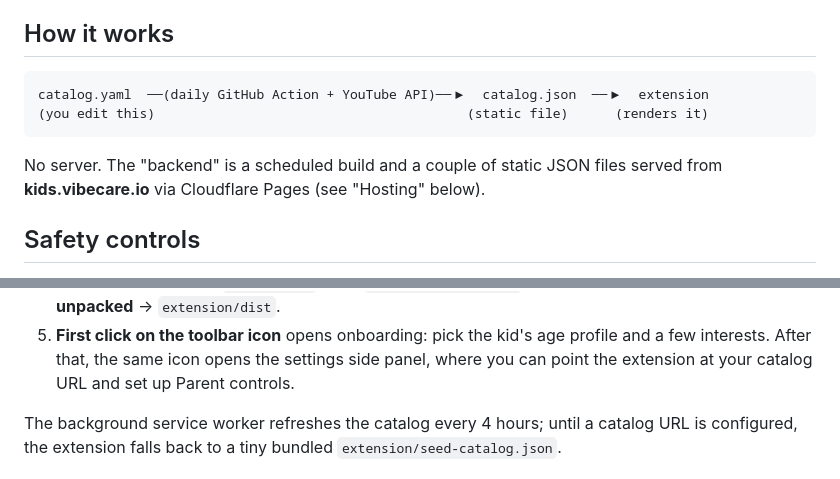
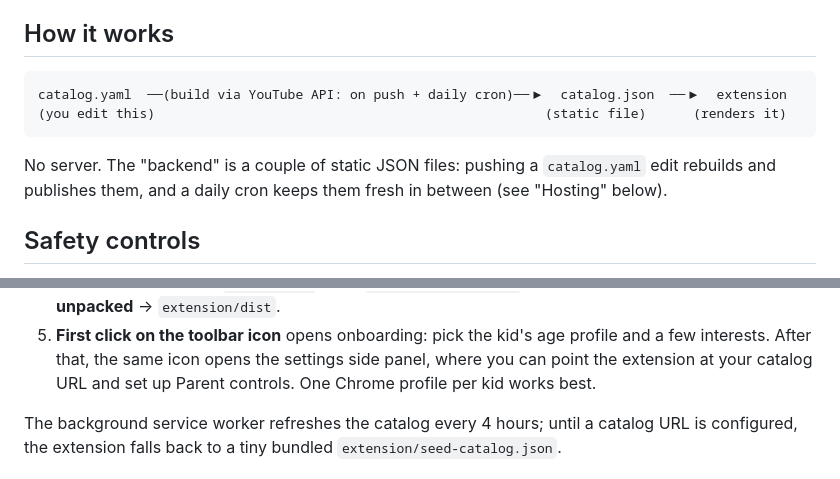
Before and after one commit to vibecare-io/learning-child, a Markdown page: README.md, 2 parts joined by grey strips. GitHub-like rendering.

Commit message:
docs: align How-it-works framing with the two real publish paths
Co-Authored-By: Claude Fable 5 <noreply@anthropic.com>

````diff
--- a/README.md
+++ b/README.md
@@ -26,12 +26,13 @@ exploration. The swap is invisible to the kid. The algorithm just... got better
 ## How it works
 
 ```
-catalog.yaml  ──(daily GitHub Action + YouTube API)──▶  catalog.json  ──▶  extension
-(you edit this)                                        (static file)      (renders it)
+catalog.yaml  ──(build via YouTube API: on push + daily cron)──▶  catalog.json  ──▶  extension
+(you edit this)                                                  (static file)      (renders it)
 ```
 
-No server. The "backend" is a scheduled build and a couple of static JSON files served
-from **kids.vibecare.io** via Cloudflare Pages (see "Hosting" below).
+No server. The "backend" is a couple of static JSON files: pushing a `catalog.yaml`
+edit rebuilds and publishes them, and a daily cron keeps them fresh in between
+(see "Hosting" below).
 
 ## Safety controls
 
@@ -79,6 +80,7 @@ tripwire.
 5. **First click on the toolbar icon** opens onboarding: pick the kid's age profile
    and a few interests. After that, the same icon opens the settings side panel,
    where you can point the extension at your catalog URL and set up Parent controls.
+   One Chrome profile per kid works best.
 
 The background service worker refreshes the catalog every 4 hours; until a catalog
 URL is configured, the extension falls back to a tiny bundled `extension/seed-catalog.json`.
````
